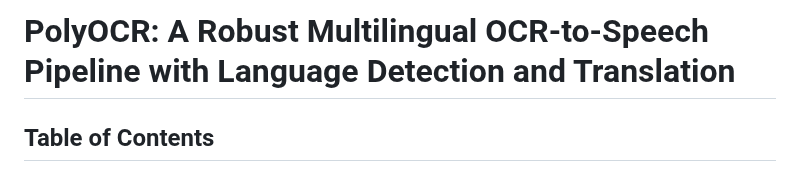
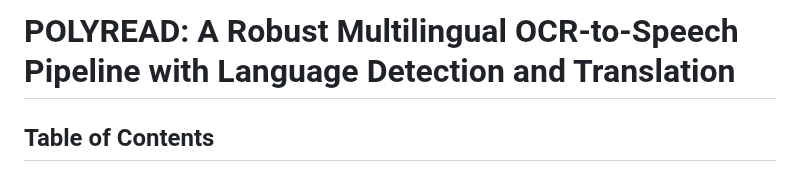
Before and after one commit to ys-0212/POLYREAD, a Markdown page: README.md, the part around the change. GitHub-like rendering.

```diff
--- a/README.md
+++ b/README.md
@@ -1,4 +1,4 @@
-# PolyOCR: A Robust Multilingual OCR-to-Speech Pipeline with Language Detection and Translation
+# POLYREAD: A Robust Multilingual OCR-to-Speech Pipeline with Language Detection and Translation
 
 ## Table of Contents
 - [Overview](#overview)
```
